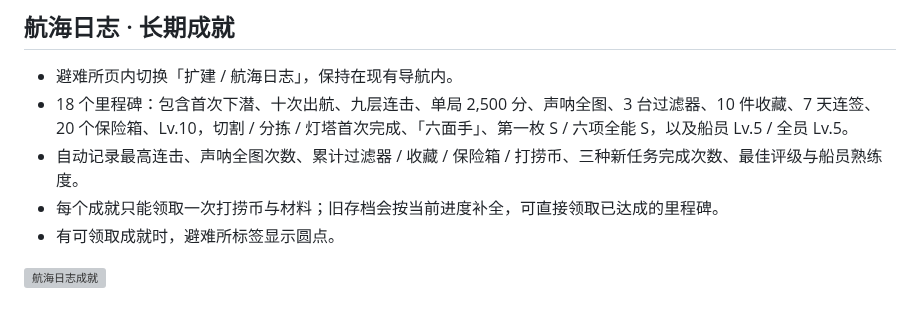
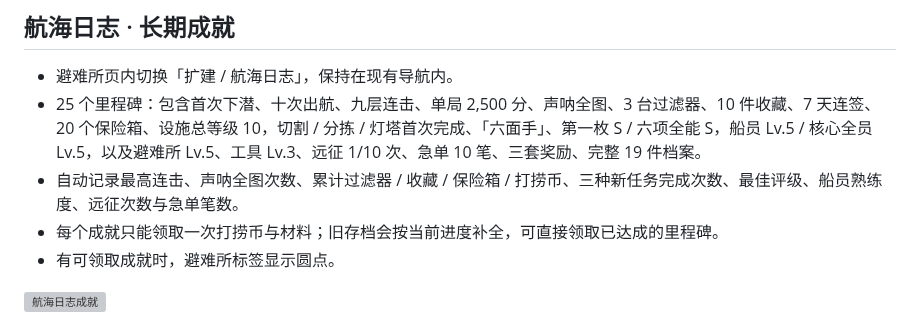
Before and after one commit to YHSome/crazy-water-world, a Markdown page: README.md, the part around the change. Rendered like a GitHub page; grey boxes are pictures that could not be loaded.

Commit message:
v6.9: 成就扩展到25项

```diff
--- a/README.md
+++ b/README.md
@@ -72,8 +72,8 @@
 ## 航海日志 · 长期成就
 
 - 避难所页内切换「扩建 / 航海日志」，保持在现有导航内。
-- 18 个里程碑：包含首次下潜、十次出航、九层连击、单局 2,500 分、声呐全图、3 台过滤器、10 件收藏、7 天连签、20 个保险箱、Lv.10，切割 / 分拣 / 灯塔首次完成、「六面手」、第一枚 S / 六项全能 S，以及船员 Lv.5 / 全员 Lv.5。
-- 自动记录最高连击、声呐全图次数、累计过滤器 / 收藏 / 保险箱 / 打捞币、三种新任务完成次数、最佳评级与船员熟练度。
+- 25 个里程碑：包含首次下潜、十次出航、九层连击、单局 2,500 分、声呐全图、3 台过滤器、10 件收藏、7 天连签、20 个保险箱、设施总等级 10，切割 / 分拣 / 灯塔首次完成、「六面手」、第一枚 S / 六项全能 S，船员 Lv.5 / 核心全员 Lv.5，以及避难所 Lv.5、工具 Lv.3、远征 1/10 次、急单 10 笔、三套奖励、完整 19 件档案。
+- 自动记录最高连击、声呐全图次数、累计过滤器 / 收藏 / 保险箱 / 打捞币、三种新任务完成次数、最佳评级、船员熟练度、远征次数与急单笔数。
 - 每个成就只能领取一次打捞币与材料；旧存档会按当前进度补全，可直接领取已达成的里程碑。
 - 有可领取成就时，避难所标签显示圆点。
 
```
